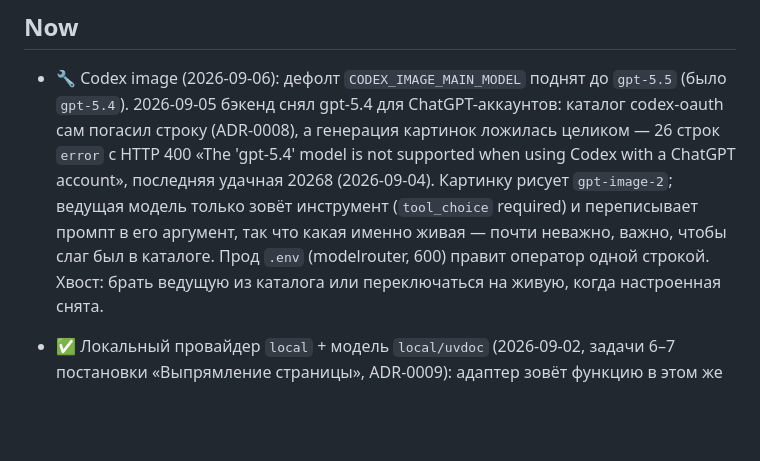
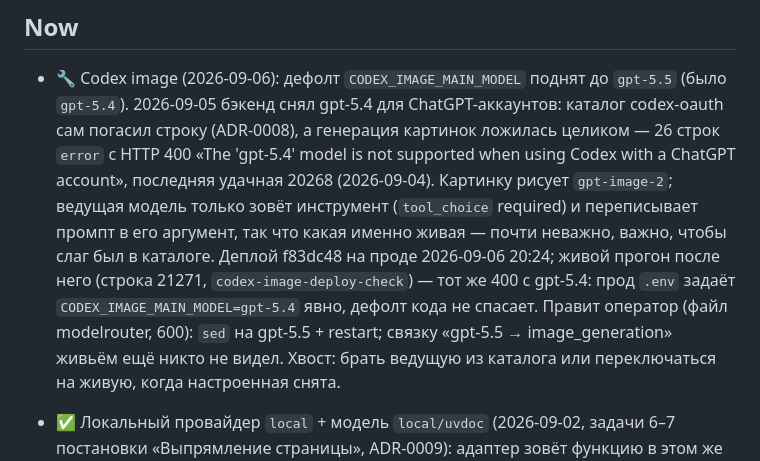
Before and after one commit to wildcar/model-router-mcp, a Markdown page: AGENTS/STATE.md, the part around the change. Rendered like a GitHub page; blank space fills up the shorter version.

Commit message:
docs: прод после деплоя всё ещё 400 с gpt-5.4 — .env задаёт модель явно, строка 21271
Co-Authored-By: Claude Fable 5.1 <noreply@anthropic.com>

```diff
--- a/AGENTS/STATE.md
+++ b/AGENTS/STATE.md
@@ -19,7 +19,11 @@ it as a managed service on this host.
   (2026-09-04). Картинку рисует `gpt-image-2`; ведущая модель только зовёт
   инструмент (`tool_choice` required) и переписывает промпт в его аргумент, так
   что какая именно живая — почти неважно, важно, чтобы слаг был в каталоге.
-  Прод `.env` (modelrouter, 600) правит оператор одной строкой. Хвост: брать
+  Деплой f83dc48 на проде 2026-09-06 20:24; живой прогон после него (строка
+  21271, `codex-image-deploy-check`) — тот же 400 с gpt-5.4: прод `.env`
+  задаёт `CODEX_IMAGE_MAIN_MODEL=gpt-5.4` явно, дефолт кода не спасает.
+  Правит оператор (файл modelrouter, 600): `sed` на gpt-5.5 + restart; связку
+  «gpt-5.5 → image_generation» живьём ещё никто не видел. Хвост: брать
   ведущую из каталога или переключаться на живую, когда настроенная снята.
 - ✅ Локальный провайдер `local` + модель `local/uvdoc` (2026-09-02, задачи 6–7
   постановки «Выпрямление страницы», ADR-0009): адаптер зовёт функцию в этом же
```
